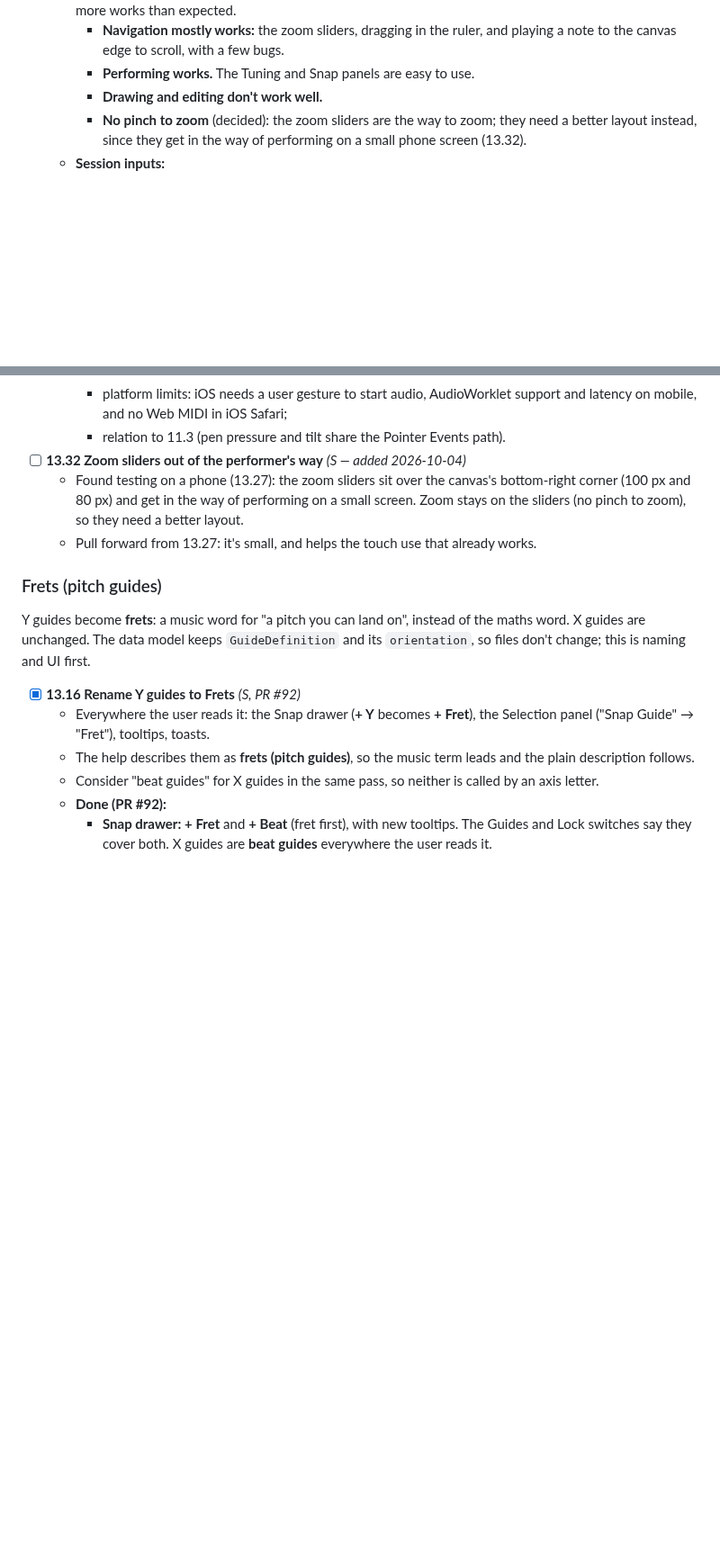
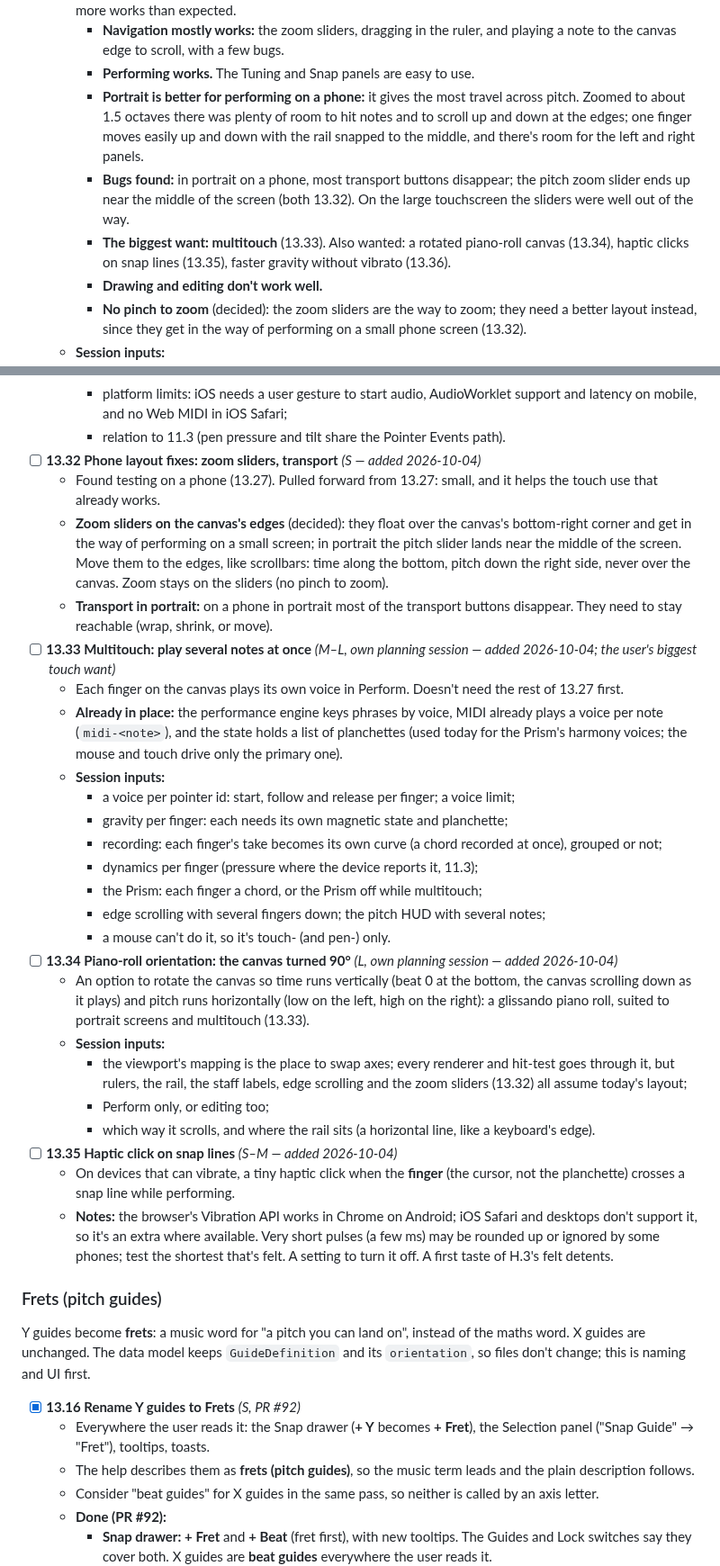
Before and after one commit to Mirimantis/SlideSynth, a Markdown page: BACKLOG.md, 2 parts joined by grey strips. Shown at 90% size. Rendered like a GitHub page; blank space fills up the shorter version.

Commit message:
Backlog: touch notes in 13.27; 13.32 phone layout fixes; 13.33 multitouch, 13.34 piano-roll orientation, 13.35 haptic clicks, 13.36 faster gravity without vibrato
Co-Authored-By: Claude Opus 5.5 <noreply@anthropic.com>

```diff
--- a/BACKLOG.md
+++ b/BACKLOG.md
@@ -448,6 +448,9 @@ Resumed 2026-09-26 (see [Current direction](#current-direction-updated-2026-09-2
   - **Tested on touch (2026-10-04, an Android phone and a large Wacom Intuos, on the 13.28 test build):** far more works than expected.
     - **Navigation mostly works:** the zoom sliders, dragging in the ruler, and playing a note to the canvas edge to scroll, with a few bugs.
     - **Performing works.** The Tuning and Snap panels are easy to use.
+    - **Portrait is better for performing on a phone:** it gives the most travel across pitch. Zoomed to about 1.5 octaves there was plenty of room to hit notes and to scroll up and down at the edges; one finger moves easily up and down with the rail snapped to the middle, and there's room for the left and right panels.
+    - **Bugs found:** in portrait on a phone, most transport buttons disappear; the pitch zoom slider ends up near the middle of the screen (both 13.32). On the large touchscreen the sliders were well out of the way.
+    - **The biggest want: multitouch** (13.33). Also wanted: a rotated piano-roll canvas (13.34), haptic clicks on snap lines (13.35), faster gravity without vibrato (13.36).
     - **Drawing and editing don't work well.**
     - **No pinch to zoom** (decided): the zoom sliders are the way to zoom; they need a better layout instead, since they get in the way of performing on a small phone screen (13.32).
   - **Session inputs:**
@@ -460,9 +463,30 @@ Resumed 2026-09-26 (see [Current direction](#current-direction-updated-2026-09-2
     - Perform: a finger per voice (multitouch polyphony; the engine already keys phrases by voice), and touch as the instrument in 16.8's "stage" view;
     - platform limits: iOS needs a user gesture to start audio, AudioWorklet support and latency on mobile, and no Web MIDI in iOS Safari;
     - relation to 11.3 (pen pressure and tilt share the Pointer Events path).
-- [ ] **13.32 Zoom sliders out of the performer's way** *(S — added 2026-10-04)*
-  - Found testing on a phone (13.27): the zoom sliders sit over the canvas's bottom-right corner (100 px and 80 px) and get in the way of performing on a small screen. Zoom stays on the sliders (no pinch to zoom), so they need a better layout.
-  - Pull forward from 13.27: it's small, and helps the touch use that already works.
+- [ ] **13.32 Phone layout fixes: zoom sliders, transport** *(S — added 2026-10-04)*
+  - Found testing on a phone (13.27). Pulled forward from 13.27: small, and it helps the touch use that already works.
+  - **Zoom sliders on the canvas's edges** (decided): they float over the canvas's bottom-right corner and get in the way of performing on a small screen; in portrait the pitch slider lands near the middle of the screen. Move them to the edges, like scrollbars: time along the bottom, pitch down the right side, never over the canvas. Zoom stays on the sliders (no pinch to zoom).
+  - **Transport in portrait:** on a phone in portrait most of the transport buttons disappear. They need to stay reachable (wrap, shrink, or move).
+- [ ] **13.33 Multitouch: play several notes at once** *(M–L, own planning session — added 2026-10-04; the user's biggest touch want)*
+  - Each finger on the canvas plays its own voice in Perform. Doesn't need the rest of 13.27 first.
+  - **Already in place:** the performance engine keys phrases by voice, MIDI already plays a voice per note (`midi-<note>`), and the state holds a list of planchettes (used today for the Prism's harmony voices; the mouse and touch drive only the primary one).
+  - **Session inputs:**
+    - a voice per pointer id: start, follow and release per finger; a voice limit;
+    - gravity per finger: each needs its own magnetic state and planchette;
+    - recording: each finger's take becomes its own curve (a chord recorded at once), grouped or not;
+    - dynamics per finger (pressure where the device reports it, 11.3);
+    - the Prism: each finger a chord, or the Prism off while multitouch;
+    - edge scrolling with several fingers down; the pitch HUD with several notes;
+    - a mouse can't do it, so it's touch- (and pen-) only.
+- [ ] **13.34 Piano-roll orientation: the canvas turned 90°** *(L, own planning session — added 2026-10-04)*
+  - An option to rotate the canvas so time runs vertically (beat 0 at the bottom, the canvas scrolling down as it plays) and pitch runs horizontally (low on the left, high on the right): a glissando piano roll, suited to portrait screens and multitouch (13.33).
+  - **Session inputs:**
+    - the viewport's mapping is the place to swap axes; every renderer and hit-test goes through it, but rulers, the rail, the staff labels, edge scrolling and the zoom sliders (13.32) all assume today's layout;
+    - Perform only, or editing too;
+    - which way it scrolls, and where the rail sits (a horizontal line, like a keyboard's edge).
+- [ ] **13.35 Haptic click on snap lines** *(S–M — added 2026-10-04)*
+  - On devices that can vibrate, a tiny haptic click when the **finger** (the cursor, not the planchette) crosses a snap line while performing.
+  - **Notes:** the browser's Vibration API works in Chrome on Android; iOS Safari and desktops don't support it, so it's an extra where available. Very short pulses (a few ms) may be rounded up or ignored by some phones; test the shortest that's felt. A setting to turn it off. A first taste of H.3's felt detents.
 
 ### Frets (pitch guides)
 
```
Also changed, not shown: other parts of BACKLOG.md (+11 -0 lines).
